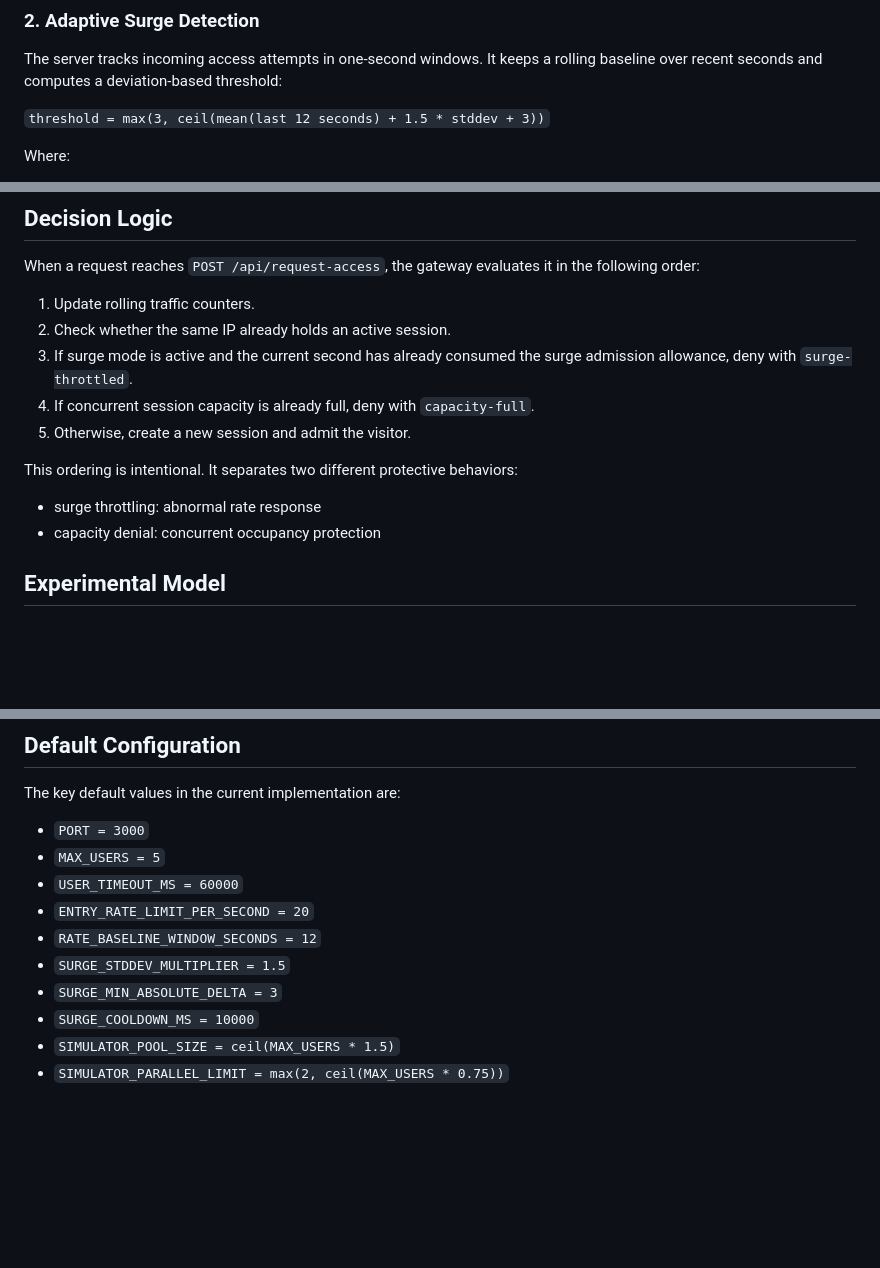
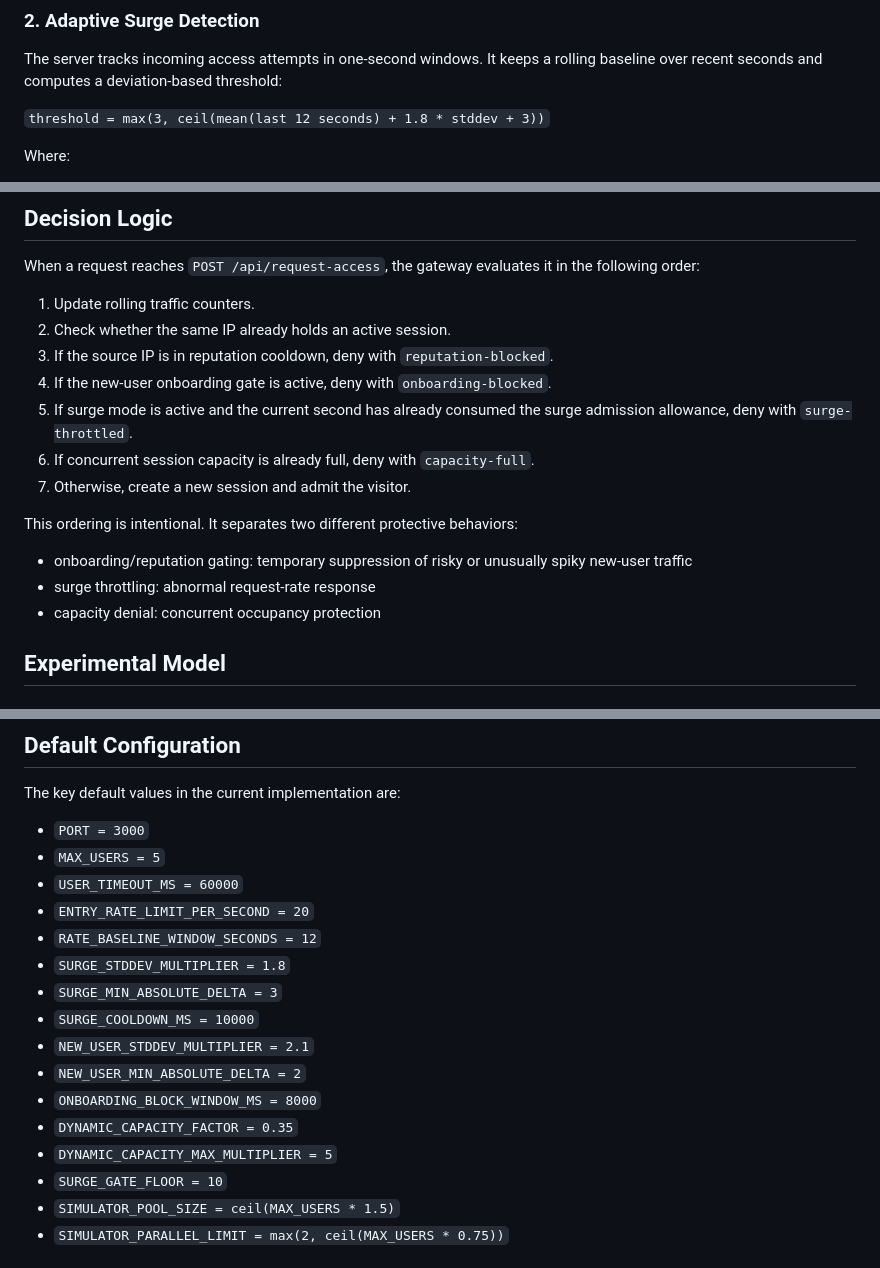
Before and after one commit to adityafrfr/rate-limiter, a Markdown page: README.md, 3 parts joined by grey strips. GitHub-like rendering; blank space fills up the shorter version.

```diff
--- a/README.md
+++ b/README.md
@@ -130,7 +130,7 @@ If all active slots are occupied, new entrants are denied with `reason = "capaci
 
 The server tracks incoming access attempts in one-second windows. It keeps a rolling baseline over recent seconds and computes a deviation-based threshold:
 
-`threshold = max(3, ceil(mean(last 12 seconds) + 1.5 * stddev + 3))`
+`threshold = max(3, ceil(mean(last 12 seconds) + 1.8 * stddev + 3))`
 
 Where:
 
@@ -191,13 +191,16 @@ When a request reaches `POST /api/request-access`, the gateway evaluates it in t
 
 1. Update rolling traffic counters.
 2. Check whether the same IP already holds an active session.
-3. If surge mode is active and the current second has already consumed the surge admission allowance, deny with `surge-throttled`.
-4. If concurrent session capacity is already full, deny with `capacity-full`.
-5. Otherwise, create a new session and admit the visitor.
+3. If the source IP is in reputation cooldown, deny with `reputation-blocked`.
+4. If the new-user onboarding gate is active, deny with `onboarding-blocked`.
+5. If surge mode is active and the current second has already consumed the surge admission allowance, deny with `surge-throttled`.
+6. If concurrent session capacity is already full, deny with `capacity-full`.
+7. Otherwise, create a new session and admit the visitor.
 
 This ordering is intentional. It separates two different protective behaviors:
 
-- surge throttling: abnormal rate response
+- onboarding/reputation gating: temporary suppression of risky or unusually spiky new-user traffic
+- surge throttling: abnormal request-rate response
 - capacity denial: concurrent occupancy protection
 
 ## Experimental Model
@@ -371,9 +376,15 @@ The key default values in the current implementation are:
 - `USER_TIMEOUT_MS = 60000`
 - `ENTRY_RATE_LIMIT_PER_SECOND = 20`
 - `RATE_BASELINE_WINDOW_SECONDS = 12`
-- `SURGE_STDDEV_MULTIPLIER = 1.5`
+- `SURGE_STDDEV_MULTIPLIER = 1.8`
 - `SURGE_MIN_ABSOLUTE_DELTA = 3`
 - `SURGE_COOLDOWN_MS = 10000`
+- `NEW_USER_STDDEV_MULTIPLIER = 2.1`
+- `NEW_USER_MIN_ABSOLUTE_DELTA = 2`
+- `ONBOARDING_BLOCK_WINDOW_MS = 8000`
+- `DYNAMIC_CAPACITY_FACTOR = 0.35`
+- `DYNAMIC_CAPACITY_MAX_MULTIPLIER = 5`
+- `SURGE_GATE_FLOOR = 10`
 - `SIMULATOR_POOL_SIZE = ceil(MAX_USERS * 1.5)`
 - `SIMULATOR_PARALLEL_LIMIT = max(2, ceil(MAX_USERS * 0.75))`
 
```
Also changed, not shown: other parts of README.md (+26 -24 lines).
